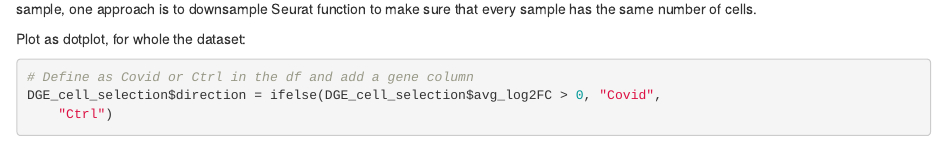
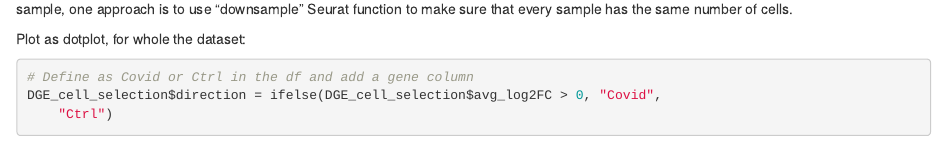
Before and after one commit to gamazonlab/IGESWorkshop2023, an R Markdown document (src/IGES_workshop_2023.Rmd): the page in a window 1100 px wide, from 13060 px down. Rendered offline with R 4.5, knitr and Pandoc, with nearby package versions; some code elsewhere in the file could not run offline.

Commit message:
Update IGES_workshop_2023.Rmd

````diff
--- a/src/IGES_workshop_2023.Rmd
+++ b/src/IGES_workshop_2023.Rmd
@@ -256,7 +256,7 @@ VlnPlot(cell_selection, group.by = "rds.biosample_id", features = as.character(u
 
 ```
 
-❗️It happens here, that many of the genes are evenly expressed across samples. In the case that DEG results are dominated by a single sample, one approach is to downsample Seurat function to make sure that every sample has the same number of cells.
+❗️It happens here, that many of the genes are evenly expressed across samples. In the case that DEG results are dominated by a single sample, one approach is to use "downsample" Seurat function to make sure that every sample has the same number of cells.
 
 Plot as dotplot, for whole the dataset:
 ```{r}
````
